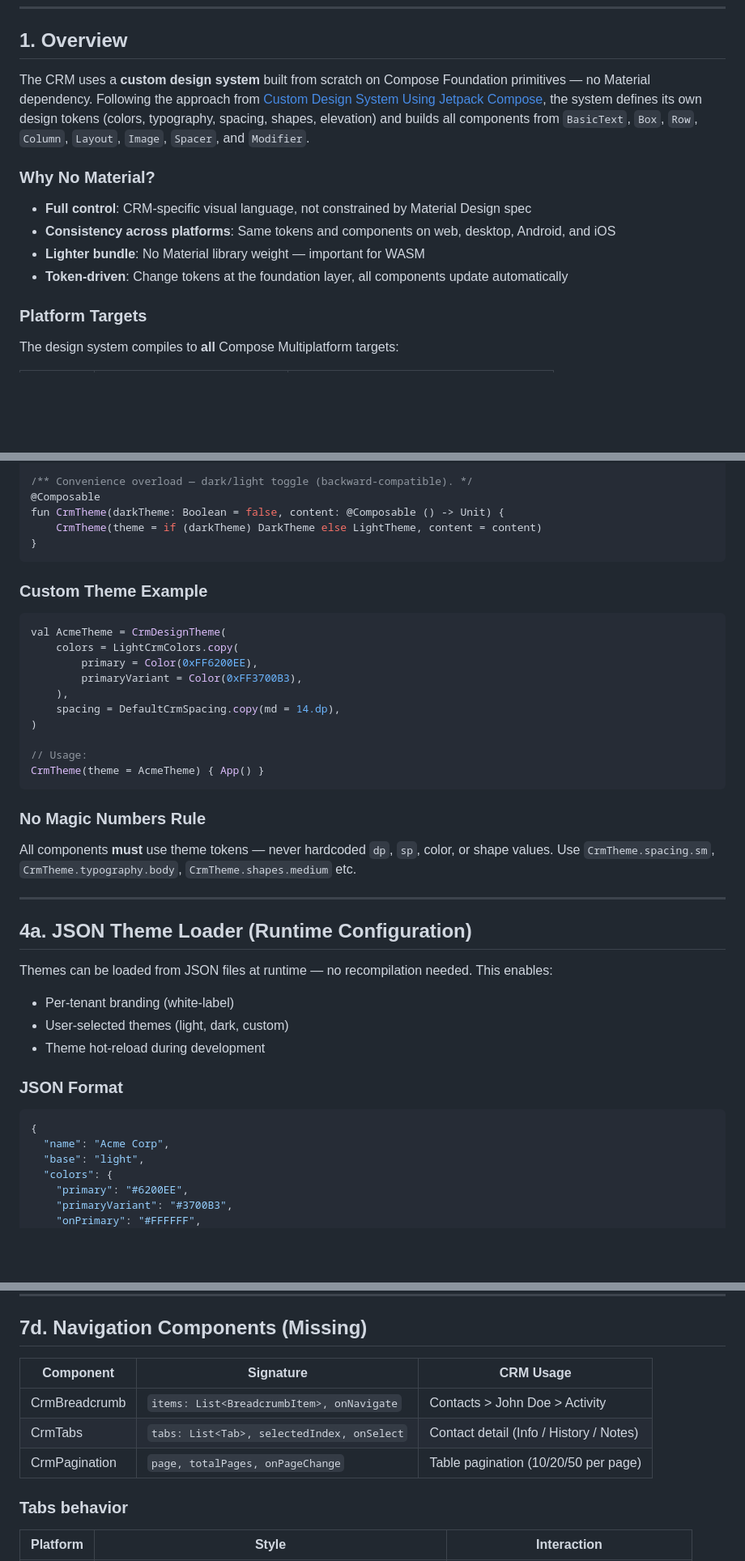
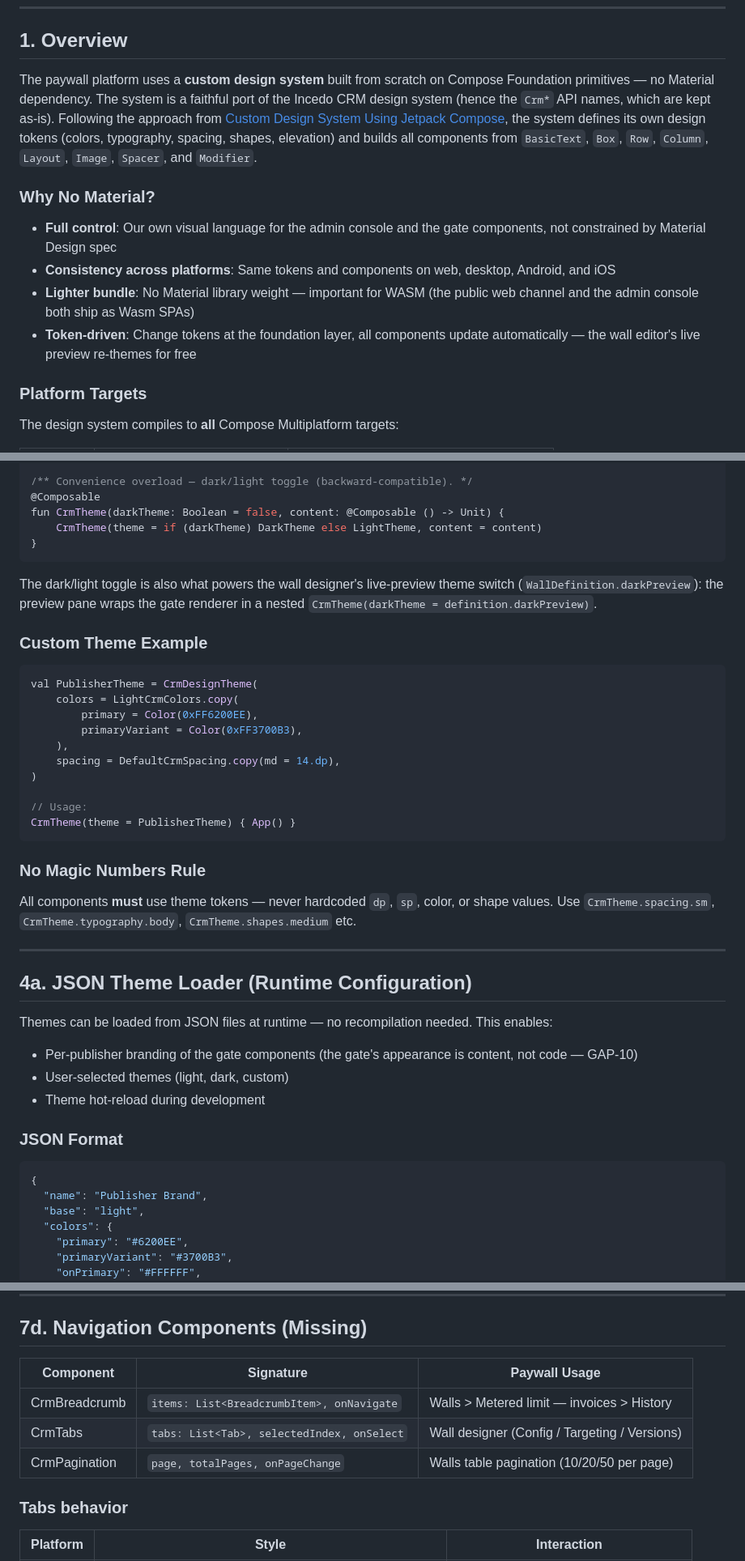
Before and after one commit to incedo/paywall, a Markdown page: architecture/design-system.md, 3 parts joined by grey strips. Shown at 81% size. Rendered like a GitHub page; blank space fills up the shorter version.

````diff
--- a/architecture/design-system.md
+++ b/architecture/design-system.md
@@ -9,13 +9,13 @@
 
 ## 1. Overview
 
-The CRM uses a **custom design system** built from scratch on Compose Foundation primitives — no Material dependency. Following the approach from [Custom Design System Using Jetpack Compose](https://medium.com/better-programming/custom-design-system-using-jetpack-compose-17a59b1ae38d), the system defines its own design tokens (colors, typography, spacing, shapes, elevation) and builds all components from `BasicText`, `Box`, `Row`, `Column`, `Layout`, `Image`, `Spacer`, and `Modifier`.
+The paywall platform uses a **custom design system** built from scratch on Compose Foundation primitives — no Material dependency. The system is a faithful port of the Incedo CRM design system (hence the `Crm*` API names, which are kept as-is). Following the approach from [Custom Design System Using Jetpack Compose](https://medium.com/better-programming/custom-design-system-using-jetpack-compose-17a59b1ae38d), the system defines its own design tokens (colors, typography, spacing, shapes, elevation) and builds all components from `BasicText`, `Box`, `Row`, `Column`, `Layout`, `Image`, `Spacer`, and `Modifier`.
 
 ### Why No Material?
-- **Full control**: CRM-specific visual language, not constrained by Material Design spec
+- **Full control**: Our own visual language for the admin console and the gate components, not constrained by Material Design spec
 - **Consistency across platforms**: Same tokens and components on web, desktop, Android, and iOS
-- **Lighter bundle**: No Material library weight — important for WASM
-- **Token-driven**: Change tokens at the foundation layer, all components update automatically
+- **Lighter bundle**: No Material library weight — important for WASM (the public web channel and the admin console both ship as Wasm SPAs)
+- **Token-driven**: Change tokens at the foundation layer, all components update automatically — the wall editor's live preview re-themes for free
 
 ### Platform Targets
 The design system compiles to **all** Compose Multiplatform targets:
@@ -403,9 +405,11 @@ fun CrmTheme(darkTheme: Boolean = false, content: @Composable () -> Unit) {
 }
 ```
 
+The dark/light toggle is also what powers the wall designer's live-preview theme switch (`WallDefinition.darkPreview`): the preview pane wraps the gate renderer in a nested `CrmTheme(darkTheme = definition.darkPreview)`.
+
 ### Custom Theme Example
 ```kotlin
-val AcmeTheme = CrmDesignTheme(
+val PublisherTheme = CrmDesignTheme(
     colors = LightCrmColors.copy(
         primary = Color(0xFF6200EE),
         primaryVariant = Color(0xFF3700B3),
@@ -414,7 +418,7 @@ val AcmeTheme = CrmDesignTheme(
 )
 
 // Usage:
-CrmTheme(theme = AcmeTheme) { App() }
+CrmTheme(theme = PublisherTheme) { App() }
 ```
 
 ### No Magic Numbers Rule
@@ -425,7 +429,7 @@ All components **must** use theme tokens — never hardcoded `dp`, `sp`, color,
 ## 4a. JSON Theme Loader (Runtime Configuration)
 
 Themes can be loaded from JSON files at runtime — no recompilation needed. This enables:
-- Per-tenant branding (white-label)
+- Per-publisher branding of the gate components (the gate's appearance is content, not code — GAP-10)
 - User-selected themes (light, dark, custom)
 - Theme hot-reload during development
 
@@ -433,7 +437,7 @@ Themes can be loaded from JSON files at runtime — no recompilation needed. Thi
 
 ```json
 {
-  "name": "Acme Corp",
+  "name": "Publisher Brand",
   "base": "light",
   "colors": {
     "primary": "#6200EE",
@@ -657,11 +661,11 @@ All input components follow the Carbon/Material pattern: label above, helper tex
 
 ## 7d. Navigation Components (Missing)
 
-| Component | Signature | CRM Usage |
+| Component | Signature | Paywall Usage |
 |-----------|-----------|-----------|
-| CrmBreadcrumb | `items: List<BreadcrumbItem>, onNavigate` | Contacts > John Doe > Activity |
-| CrmTabs | `tabs: List<Tab>, selectedIndex, onSelect` | Contact detail (Info / History / Notes) |
-| CrmPagination | `page, totalPages, onPageChange` | Table pagination (10/20/50 per page) |
+| CrmBreadcrumb | `items: List<BreadcrumbItem>, onNavigate` | Walls > Metered limit — invoices > History |
+| CrmTabs | `tabs: List<Tab>, selectedIndex, onSelect` | Wall designer (Config / Targeting / Versions) |
+| CrmPagination | `page, totalPages, onPageChange` | Walls table pagination (10/20/50 per page) |
 
 ### Tabs behavior
 
````
Also changed, not shown: other parts of architecture/design-system.md (+71 -69 lines), architecture/forms-pattern.md (+64 -59 lines).
